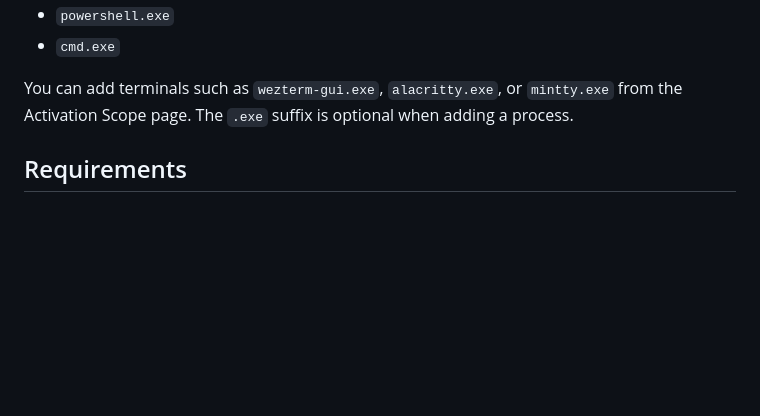
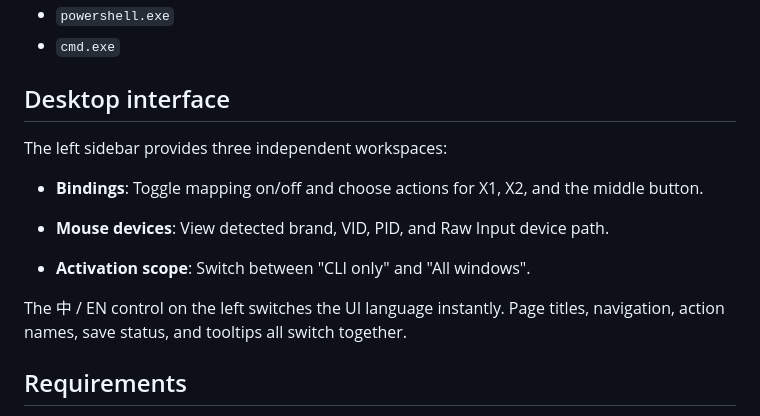
Before and after one commit to Adobiz/VibeKeys, a Markdown page: README.md, the part around the change. Rendered like a GitHub page; blank space fills up the shorter version.

Commit message:
Update README
Update README

```diff
--- a/README.md
+++ b/README.md
@@ -69,7 +69,16 @@ Default terminal allowlist:
 - `powershell.exe`
 - `cmd.exe`
 
-You can add terminals such as `wezterm-gui.exe`, `alacritty.exe`, or `mintty.exe` from the Activation Scope page. The `.exe` suffix is optional when adding a process.
+## Desktop interface
+The left sidebar provides three independent workspaces:
+
+- **Bindings**: Toggle mapping on/off and choose actions for X1, X2, and the middle button.
+
+- **Mouse devices**: View detected brand, VID, PID, and Raw Input device path.
+
+- **Activation scope**: Switch between "CLI only" and "All windows".
+
+The 中 / EN control on the left switches the UI language instantly. Page titles, navigation, action names, save status, and tooltips all switch together.
 
 ## Requirements
 
```
